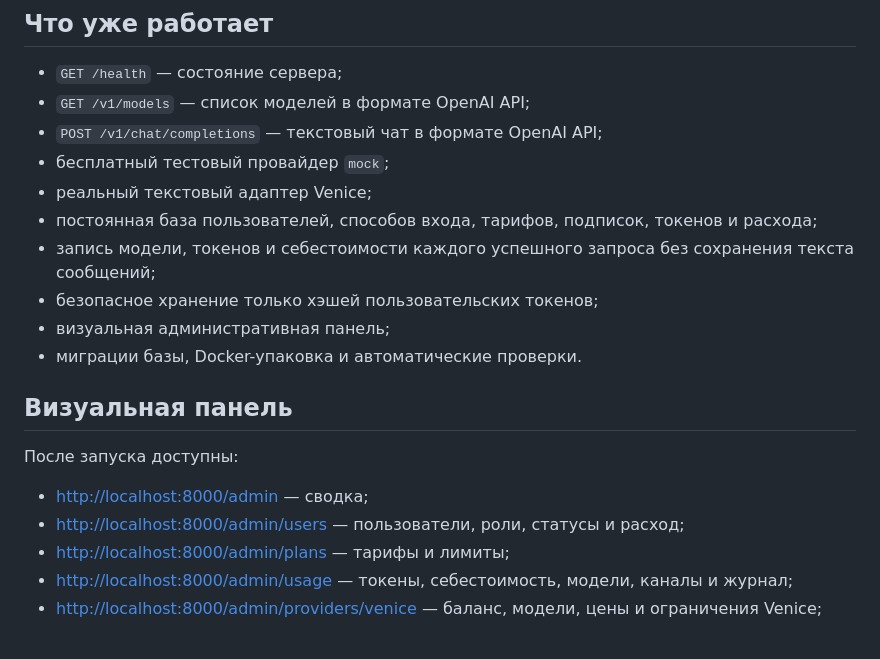
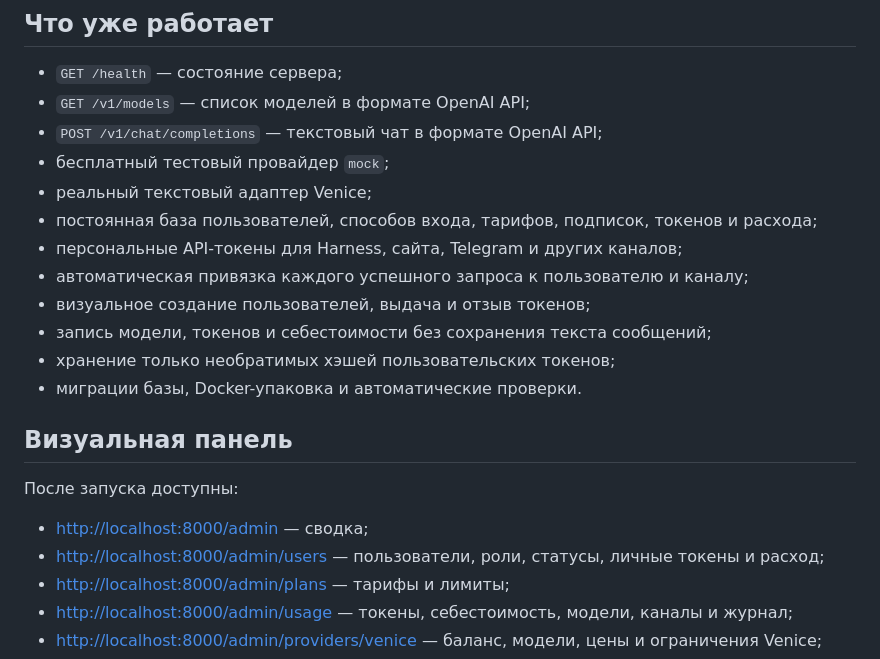
Before and after one commit to DeepDlueIV/shluz, a Markdown page: README.md, the part around one of its changes. Drawn GitHub-style.

```diff
--- a/README.md
+++ b/README.md
@@ -20,9 +20,11 @@ Venice / Nous / OpenRouter / собственные модели
 - бесплатный тестовый провайдер `mock`;
 - реальный текстовый адаптер Venice;
 - постоянная база пользователей, способов входа, тарифов, подписок, токенов и расхода;
-- запись модели, токенов и себестоимости каждого успешного запроса без сохранения текста сообщений;
-- безопасное хранение только хэшей пользовательских токенов;
-- визуальная административная панель;
+- персональные API-токены для Harness, сайта, Telegram и других каналов;
+- автоматическая привязка каждого успешного запроса к пользователю и каналу;
+- визуальное создание пользователей, выдача и отзыв токенов;
+- запись модели, токенов и себестоимости без сохранения текста сообщений;
+- хранение только необратимых хэшей пользовательских токенов;
 - миграции базы, Docker-упаковка и автоматические проверки.
 
 ## Визуальная панель
@@ -30,7 +32,7 @@ Venice / Nous / OpenRouter / собственные модели
 После запуска доступны:
 
 - <http://localhost:8000/admin> — сводка;
-- <http://localhost:8000/admin/users> — пользователи, роли, статусы и расход;
+- <http://localhost:8000/admin/users> — пользователи, роли, статусы, личные токены и расход;
 - <http://localhost:8000/admin/plans> — тарифы и лимиты;
 - <http://localhost:8000/admin/usage> — токены, себестоимость, модели, каналы и журнал;
 - <http://localhost:8000/admin/providers/venice> — баланс, модели, цены и ограничения Venice;
```
Also changed, not shown: other parts of README.md (+31 -9 lines).
